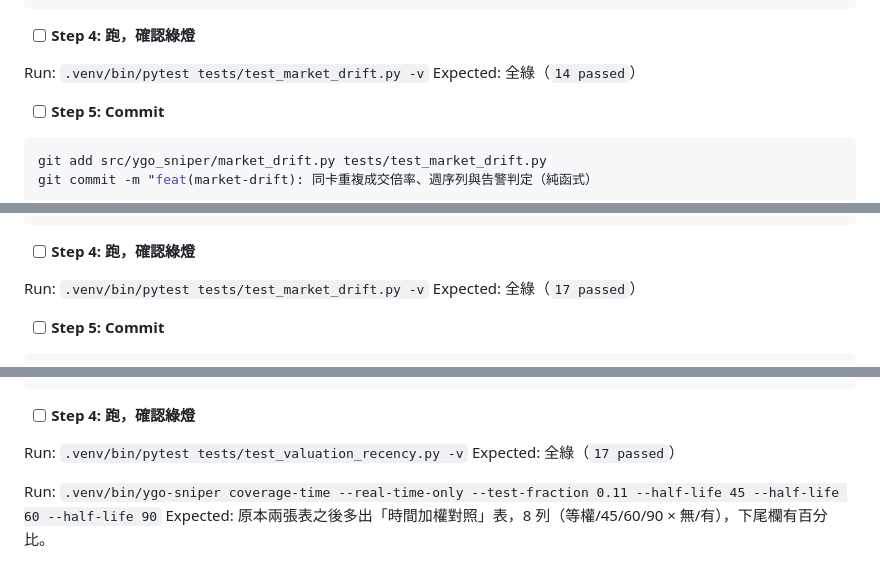
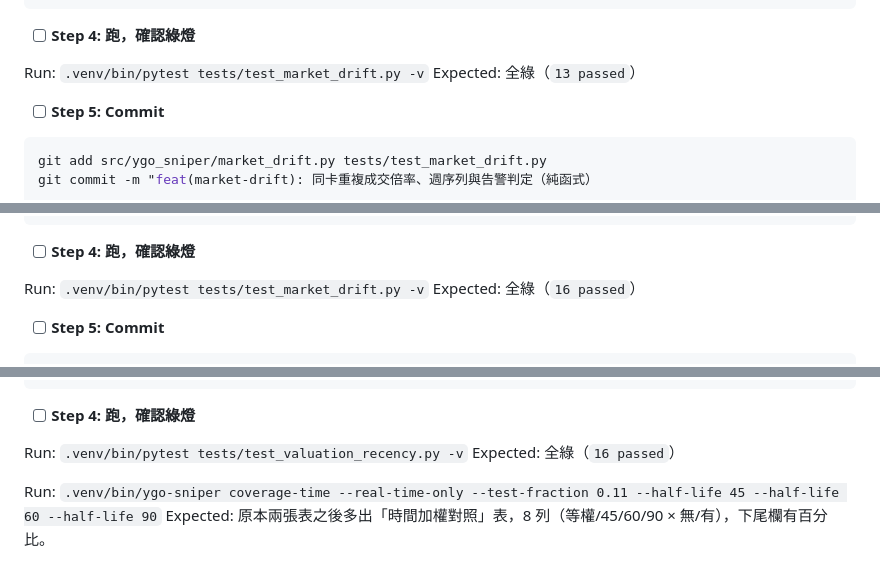
Before and after one commit to jimlai1005/YGO-Sniper, a Markdown page: docs/plans/market-drift-recency.md, 3 parts joined by grey strips. Drawn GitHub-style.

Commit message:
docs(plan): 修正 Task 3-6 的預期測試數（13/16/23/24）
Co-Authored-By: Claude Fable 5.1 <noreply@anthropic.com>

```diff
--- a/docs/plans/market-drift-recency.md
+++ b/docs/plans/market-drift-recency.md
@@ -512,7 +512,7 @@ def evaluate_alert(
 - [ ] **Step 4: 跑，確認綠燈**
 
 Run: `.venv/bin/pytest tests/test_market_drift.py -v`
-Expected: 全綠（`14 passed`）
+Expected: 全綠（`13 passed`）
 
 - [ ] **Step 5: Commit**
 
@@ -645,7 +645,7 @@ def fetch_relief_index(fetcher: Any, url: str, *, keep_weeks: int = 12) -> dict[
 - [ ] **Step 4: 跑，確認綠燈**
 
 Run: `.venv/bin/pytest tests/test_market_drift.py -v`
-Expected: 全綠（`17 passed`）
+Expected: 全綠（`16 passed`）
 
 - [ ] **Step 5: Commit**
 
@@ -1631,7 +1631,7 @@ Expected: FAIL，`KeyError: 'lower_tail'`
 - [ ] **Step 4: 跑，確認綠燈**
 
 Run: `.venv/bin/pytest tests/test_valuation_recency.py -v`
-Expected: 全綠（`17 passed`）
+Expected: 全綠（`16 passed`）
 
 Run: `.venv/bin/ygo-sniper coverage-time --real-time-only --test-fraction 0.11 --half-life 45 --half-life 60 --half-life 90`
 Expected: 原本兩張表之後多出「時間加權對照」表，8 列（等權/45/60/90 × 無/有），下尾欄有百分比。
```
Also changed, not shown: other parts of docs/plans/market-drift-recency.md (+2 -2 lines).
